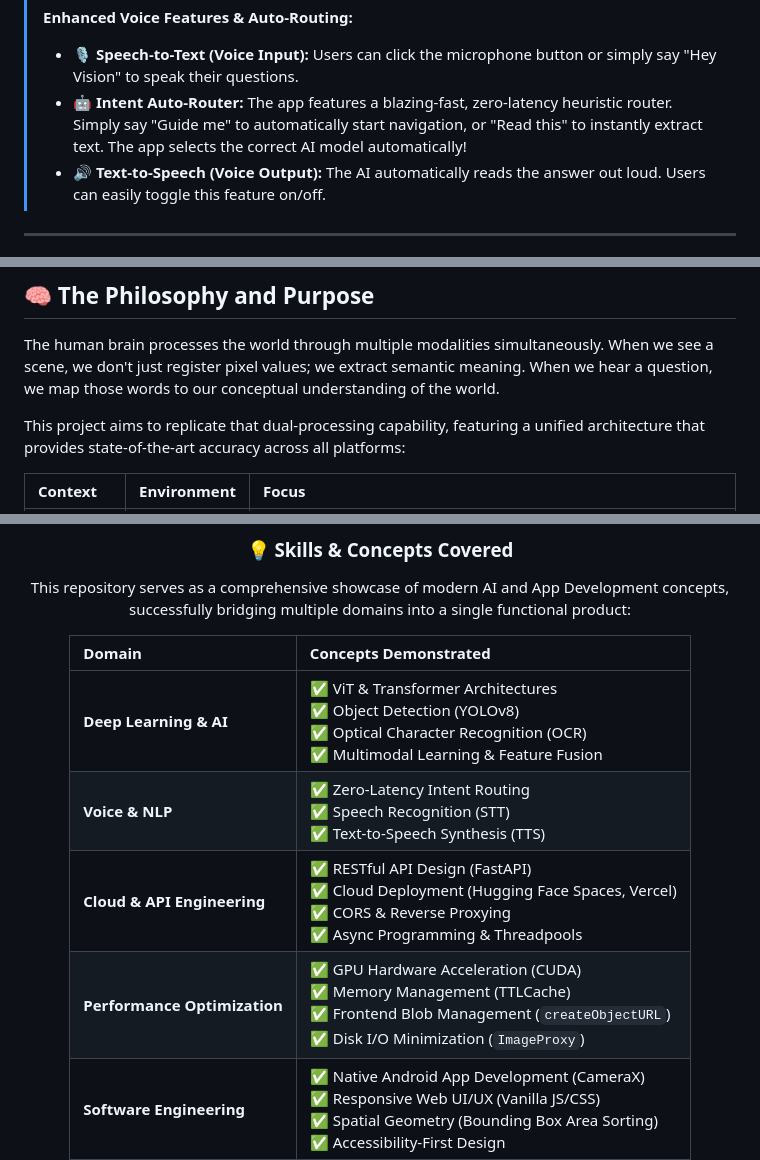
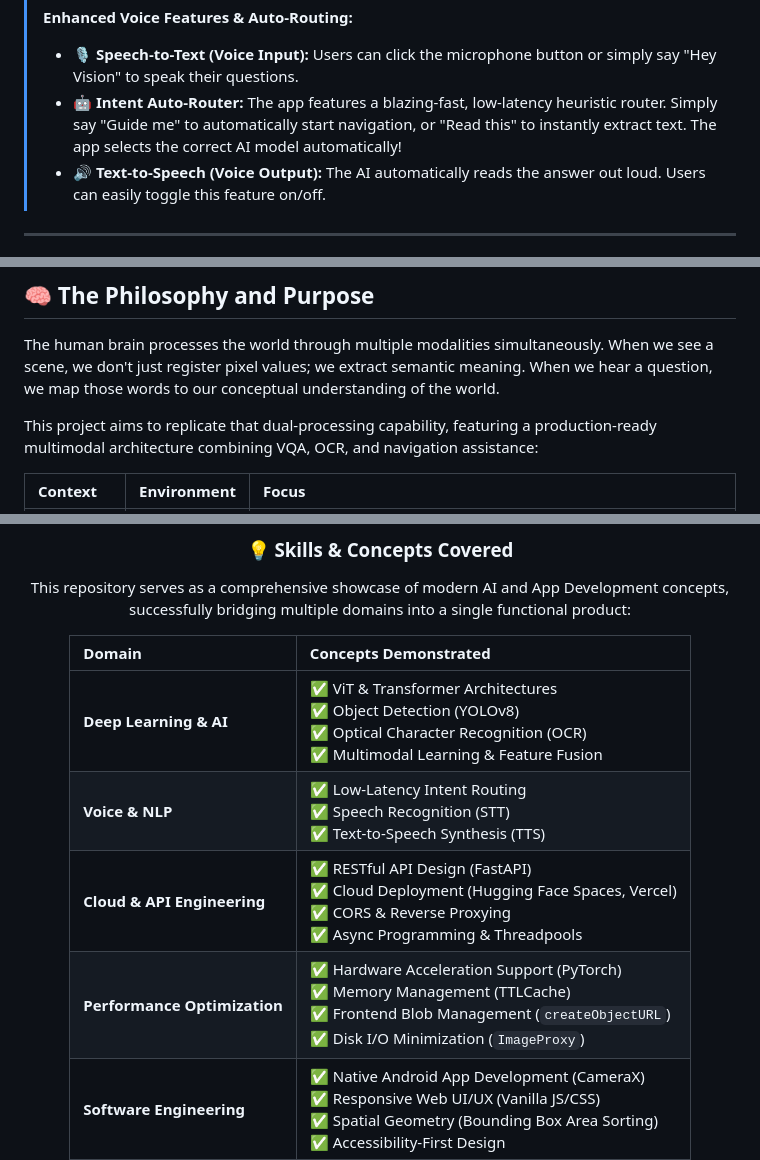
Before and after one commit to avinav2401/VISUAL-QUESTION-ANSWERING, a Markdown page: README.md, 3 parts joined by grey strips. Drawn GitHub-style.

Commit message:
Update README claims based on feedback

```diff
--- a/README.md
+++ b/README.md
@@ -18,7 +18,7 @@ Welcome to the **Visual Question Answering (VQA)** project. This repository repr
 >
 > **Enhanced Voice Features & Auto-Routing:**
 > - 🎙️ **Speech-to-Text (Voice Input):** Users can click the microphone button or simply say "Hey Vision" to speak their questions.
-> - 🤖 **Intent Auto-Router:** The app features a blazing-fast, zero-latency heuristic router. Simply say "Guide me" to automatically start navigation, or "Read this" to instantly extract text. The app selects the correct AI model automatically!
+> - 🤖 **Intent Auto-Router:** The app features a blazing-fast, low-latency heuristic router. Simply say "Guide me" to automatically start navigation, or "Read this" to instantly extract text. The app selects the correct AI model automatically!
 > - 🔊 **Text-to-Speech (Voice Output):** The AI automatically reads the answer out loud. Users can easily toggle this feature on/off.
 
 ---
@@ -37,7 +37,7 @@ This platform is powered by three distinct AI models, seamlessly unified into on
 
 The human brain processes the world through multiple modalities simultaneously. When we see a scene, we don't just register pixel values; we extract semantic meaning. When we hear a question, we map those words to our conceptual understanding of the world.
 
-This project aims to replicate that dual-processing capability, featuring a unified architecture that provides state-of-the-art accuracy across all platforms:
+This project aims to replicate that dual-processing capability, featuring a production-ready multimodal architecture combining VQA, OCR, and navigation assistance:
 
 | Context | Environment | Focus |
 |:---|:---|:---|
@@ -157,9 +157,9 @@ This repository serves as a comprehensive showcase of modern AI and App Developm
 | **Domain** | **Concepts Demonstrated** |
 | :--- | :--- |
 | **Deep Learning & AI** | ✅ ViT & Transformer Architectures<br>✅ Object Detection (YOLOv8)<br>✅ Optical Character Recognition (OCR)<br>✅ Multimodal Learning & Feature Fusion |
-| **Voice & NLP** | ✅ Zero-Latency Intent Routing<br>✅ Speech Recognition (STT)<br>✅ Text-to-Speech Synthesis (TTS) |
+| **Voice & NLP** | ✅ Low-Latency Intent Routing<br>✅ Speech Recognition (STT)<br>✅ Text-to-Speech Synthesis (TTS) |
 | **Cloud & API Engineering** | ✅ RESTful API Design (FastAPI)<br>✅ Cloud Deployment (Hugging Face Spaces, Vercel)<br>✅ CORS & Reverse Proxying<br>✅ Async Programming & Threadpools |
-| **Performance Optimization** | ✅ GPU Hardware Acceleration (CUDA)<br>✅ Memory Management (TTLCache)<br>✅ Frontend Blob Management (`createObjectURL`)<br>✅ Disk I/O Minimization (`ImageProxy`) |
+| **Performance Optimization** | ✅ Hardware Acceleration Support (PyTorch)<br>✅ Memory Management (TTLCache)<br>✅ Frontend Blob Management (`createObjectURL`)<br>✅ Disk I/O Minimization (`ImageProxy`) |
 | **Software Engineering** | ✅ Native Android App Development (CameraX)<br>✅ Responsive Web UI/UX (Vanilla JS/CSS)<br>✅ Spatial Geometry (Bounding Box Area Sorting)<br>✅ Accessibility-First Design |
 
 </div>
```
Also changed, not shown: other parts of README.md (+2 -2 lines).
